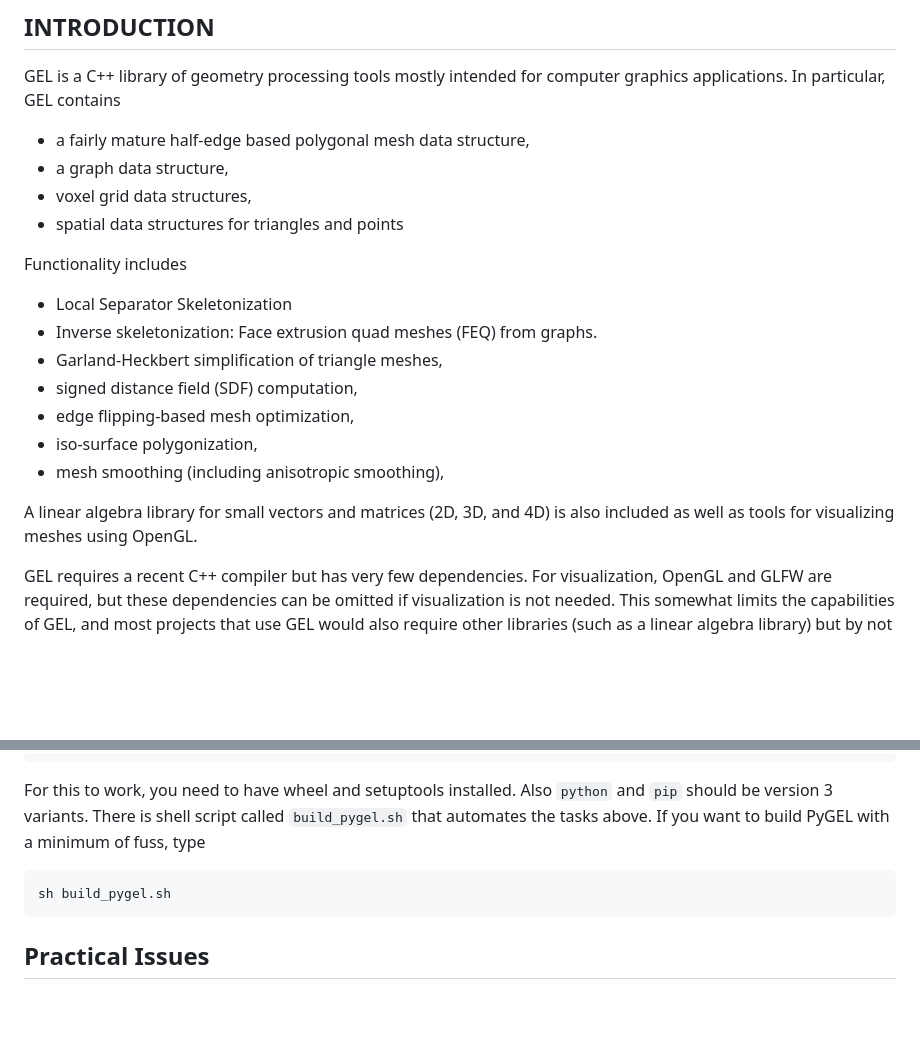
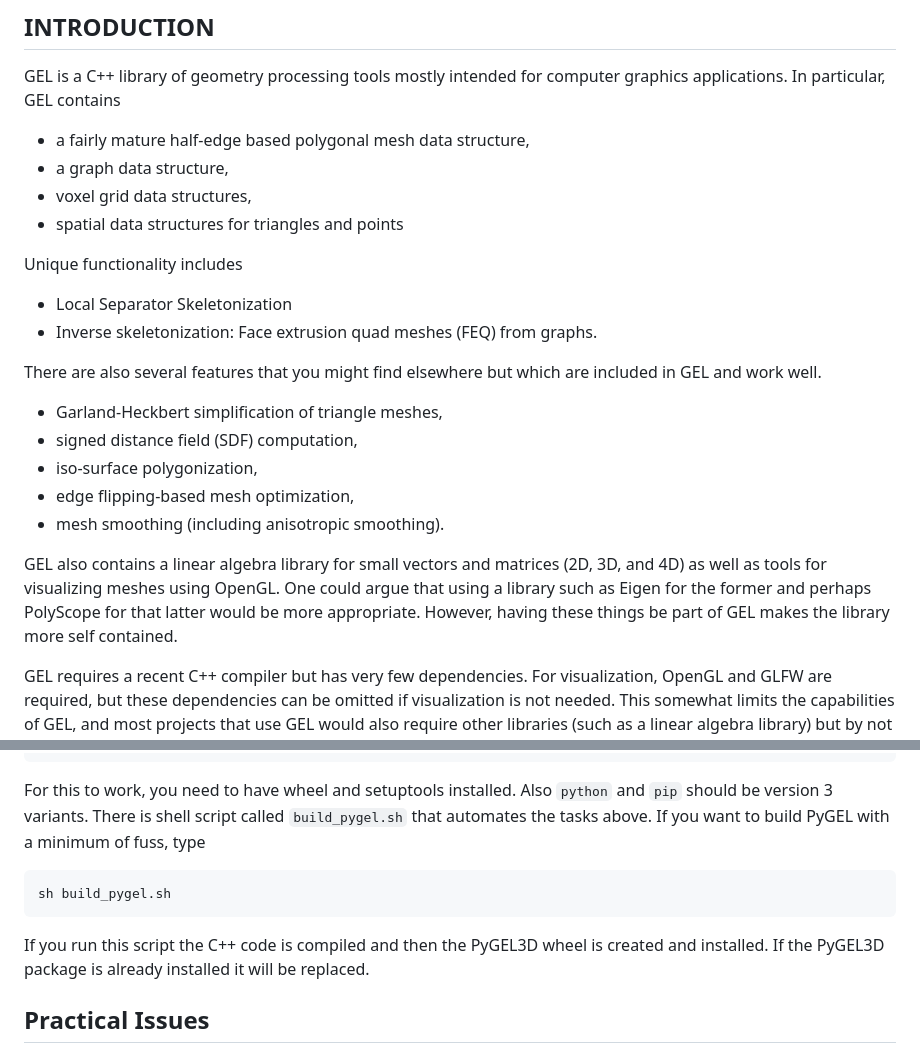
Before and after one commit to janba/GEL, a Markdown page: README.md, 2 parts joined by grey strips. GitHub-like rendering; blank space fills up the shorter version.

````diff
--- a/README.md
+++ b/README.md
@@ -5,16 +5,18 @@ GEL is a C++ library of geometry processing tools mostly intended for computer g
 - voxel grid data structures,
 - spatial data structures for triangles and points
 
-Functionality includes
+Unique functionality includes
 - Local Separator Skeletonization
 - Inverse skeletonization: Face extrusion quad meshes (FEQ) from graphs.
+
+There are also several features that you might find elsewhere but which are included in GEL and work well.
 - Garland-Heckbert simplification of triangle meshes,
 - signed distance field (SDF) computation,
+- iso-surface polygonization,
 - edge flipping-based mesh optimization,
-- iso-surface polygonization,
-- mesh smoothing (including anisotropic smoothing),
+- mesh smoothing (including anisotropic smoothing).
 
-A linear algebra library for small vectors and matrices (2D, 3D, and 4D) is also included as well as tools for visualizing meshes using OpenGL.
+GEL also contains a linear algebra library for small vectors and matrices (2D, 3D, and 4D) as well as tools for visualizing meshes using OpenGL. One could argue that using a library such as Eigen for the former and perhaps PolyScope for that latter would be more appropriate. However, having these things be part of GEL makes the library more self contained.
 
 GEL requires a recent C++ compiler but has very few dependencies. For visualization, OpenGL and GLFW are required, but these dependencies can be omitted if visualization is not needed. This somewhat limits the capabilities of GEL, and most projects that use GEL would also require other libraries (such as a linear algebra library) but by not requiring these to be installed as dependencies of GEL, compilation is simplified and porting to new platforms becomes much easier.
 
@@ -61,6 +63,8 @@ For this to work, you need to have wheel and setuptools installed. Also `python`
 ```
 sh build_pygel.sh
 ```
+If you run this script the C++ code is compiled and then the PyGEL3D wheel is created and installed. If the PyGEL3D package is already installed it will be replaced.
+
 ## Practical Issues
 Compiling both GEL and PyGEL requires that you have OpenGL installed unless you choose not to compile graphics support which you can do by setting `Use_GLGraphics` to `OFF` in the CMake file. GLFW is also needed, but CMake fetches GLFW from github and compiles it along with the GEL code. If you compile in some of the other ways (e.g. using XCode, Visual Studio) there is no simple way to avoid the dependency on graphics libraries. Thus, if you need to avoid the OpenGL requirements, CMake is the way to go.
 
````
